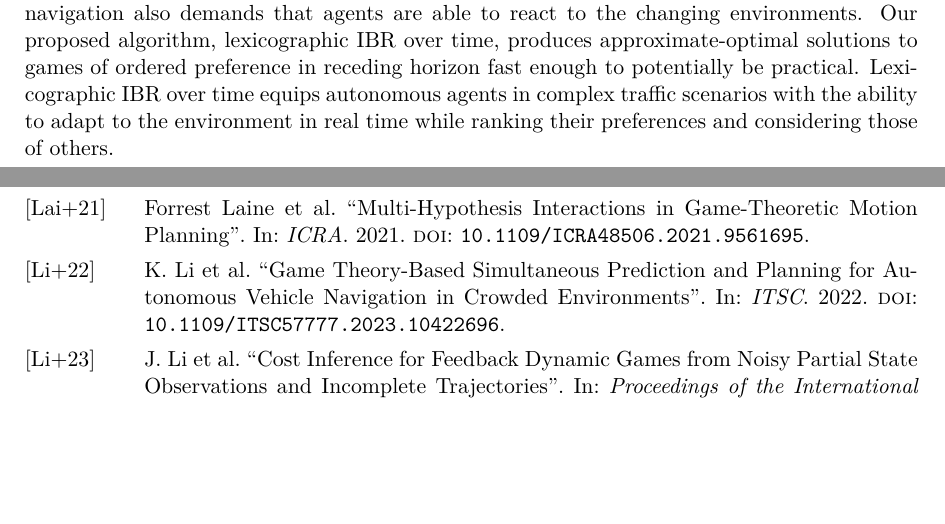
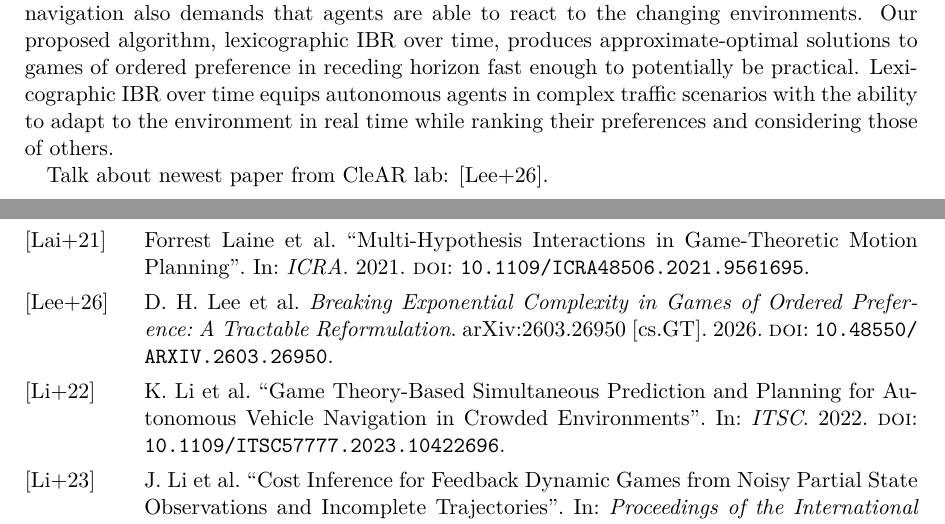
Before and after one commit to royalmo/tfm, a LaTeX thesis (thesis.tex, which reads chapters/07_conclusions.tex, misc/thesis.bib): two parts of pages 25 and 28 of 30, joined at a grey line, cut so that both start at the same text, the shorter picture padded with empty space. Compiled offline with pdfLaTeX.

Commit message:
Newest Paper from Dong Ho

```diff
--- a/chapters/07_conclusions.tex
+++ b/chapters/07_conclusions.tex
@@ -25,3 +25,5 @@ Lexicographic IBR over time equips autonomous agents
 in complex traffic scenarios with the ability
 to adapt to the environment
 in real time while ranking their preferences and considering those of others.
+
+Talk about newest paper from CleAR lab: \cite{lee:2026}.
--- a/misc/thesis.bib
+++ b/misc/thesis.bib
@@ -604,3 +604,12 @@ doi = {10.1137/141000671},
 %%%%%%%%%%%%%%%%%%%%%%%%%%%%%%
 %% END RAL PAPER REFERENCES %%
 %%%%%%%%%%%%%%%%%%%%%%%%%%%%%%
+
+% https://arxiv.org/pdf/2603.26950
+@misc{lee:2026,
+  author       = {Lee, D. H. and Li, J. and Peters, L. and Bakirtzis, G. and Fridovich-Keil, D.},
+  title        = {Breaking Exponential Complexity in Games of Ordered Preference: A Tractable Reformulation},
+  howpublished  = {arXiv:2603.26950 [cs.GT]},
+  year         = {2026},
+  doi          = {10.48550/ARXIV.2603.26950},
+}
```
